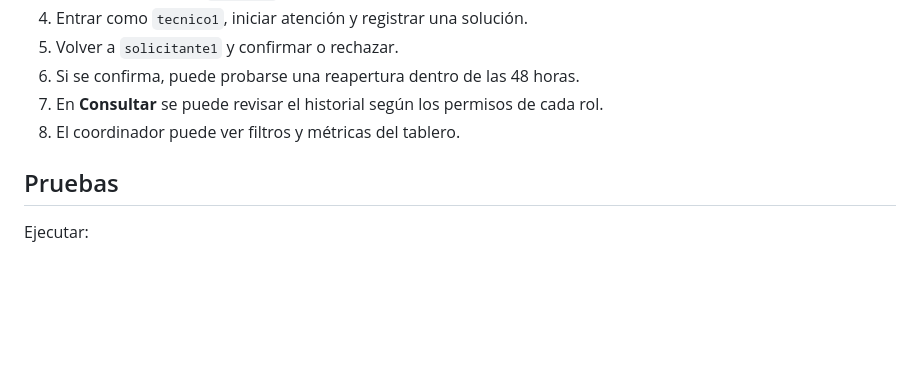
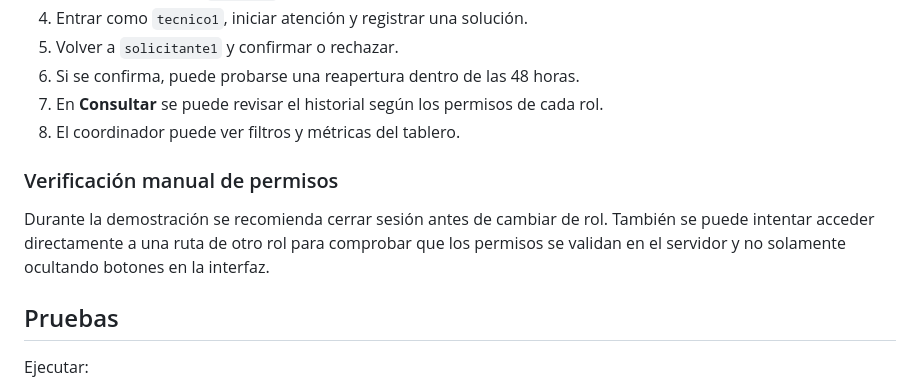
Before and after one commit to nagiberrioreales-design/reparacampus, a Markdown page: README.md, the part around the change. GitHub-like rendering; blank space fills up the shorter version.

Commit message:
agregar verificación manual de permisos
Agrega una comprobación manual para demostrar que los permisos se validan en el servidor.

```diff
--- a/README.md
+++ b/README.md
@@ -90,6 +90,10 @@ Son cuentas ficticias del prototipo. No se usan datos personales reales.
 7. En **Consultar** se puede revisar el historial según los permisos de cada rol.
 8. El coordinador puede ver filtros y métricas del tablero.
 
+### Verificación manual de permisos
+
+Durante la demostración se recomienda cerrar sesión antes de cambiar de rol. También se puede intentar acceder directamente a una ruta de otro rol para comprobar que los permisos se validan en el servidor y no solamente ocultando botones en la interfaz.
+
 ## Pruebas
 
 Ejecutar:
```
